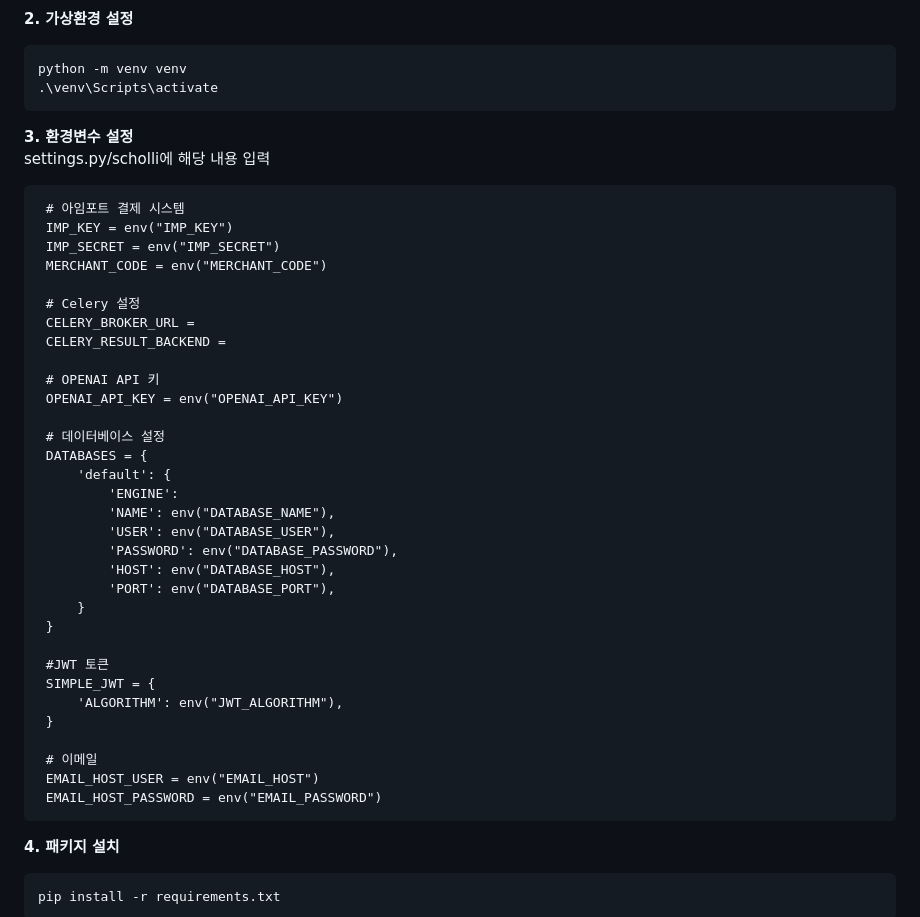
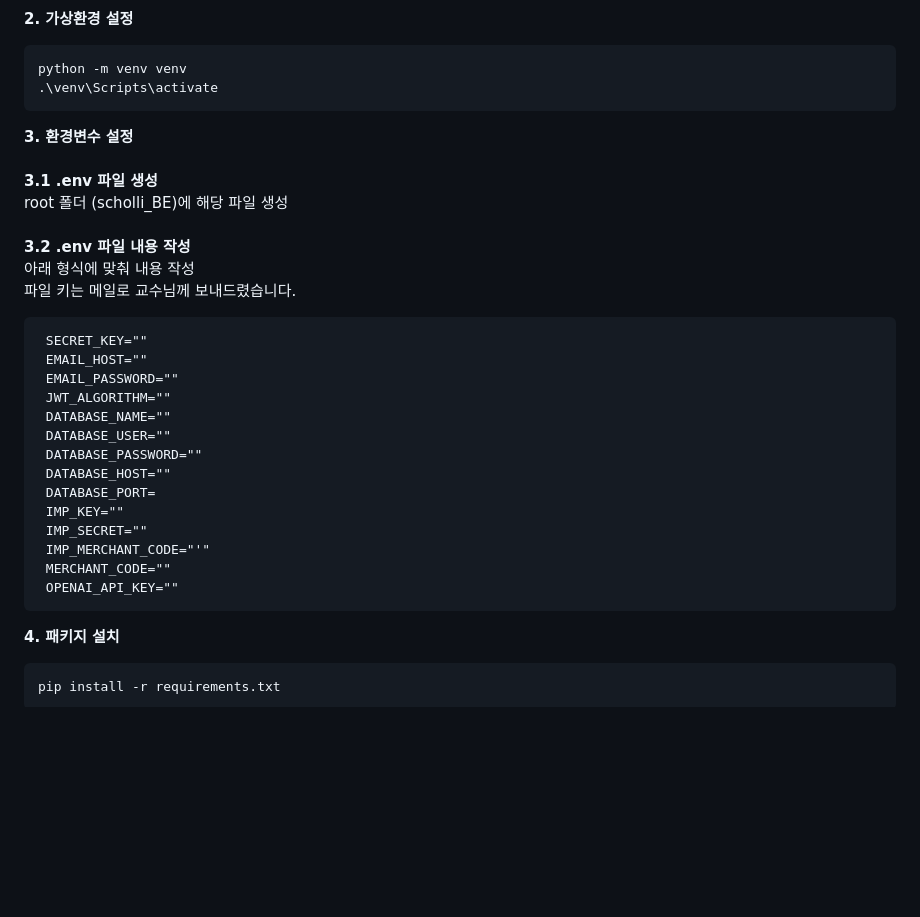
Before and after one commit to Musccat/scholli_BE, a Markdown page: README.md, the part around the change. Rendered like a GitHub page; blank space fills up the shorter version.

````diff
--- a/README.md
+++ b/README.md
@@ -140,40 +140,26 @@
    .\venv\Scripts\activate
    ```
 **3. 환경변수 설정**
-  <br>settings.py/scholli에 해당 내용 입력
+   <br><br>**3.1 .env 파일 생성**
+   <br>    root 폴더 (scholli_BE)에 해당 파일 생성
+   <br><br> **3.2 .env 파일 내용 작성**
+   <br>    아래 형식에 맞춰 내용 작성
+   <br> 파일 키는 메일로 교수님께 보내드렸습니다.
    ```
-    # 아임포트 결제 시스템
-    IMP_KEY = env("IMP_KEY")
-    IMP_SECRET = env("IMP_SECRET")
-    MERCHANT_CODE = env("MERCHANT_CODE")
-
-    # Celery 설정
-    CELERY_BROKER_URL =
-    CELERY_RESULT_BACKEND =
-
-    # OPENAI API 키
-    OPENAI_API_KEY = env("OPENAI_API_KEY")
-
-    # 데이터베이스 설정
-    DATABASES = {
-        'default': {
-            'ENGINE':
-            'NAME': env("DATABASE_NAME"),
-            'USER': env("DATABASE_USER"),
-            'PASSWORD': env("DATABASE_PASSWORD"),
-            'HOST': env("DATABASE_HOST"),
-            'PORT': env("DATABASE_PORT"),
-        }
-    }
-
-    #JWT 토큰
-    SIMPLE_JWT = {
-        'ALGORITHM': env("JWT_ALGORITHM"),
-    }
-
-    # 이메일
-    EMAIL_HOST_USER = env("EMAIL_HOST")
-    EMAIL_HOST_PASSWORD = env("EMAIL_PASSWORD")
+    SECRET_KEY=""
+    EMAIL_HOST=""
+    EMAIL_PASSWORD=""
+    JWT_ALGORITHM=""
+    DATABASE_NAME=""
+    DATABASE_USER=""
+    DATABASE_PASSWORD=""
+    DATABASE_HOST=""
+    DATABASE_PORT=
+    IMP_KEY=""
+    IMP_SECRET=""
+    IMP_MERCHANT_CODE="'"
+    MERCHANT_CODE=""
+    OPENAI_API_KEY=""
    ```
 **4. 패키지 설치**
    ```
````
